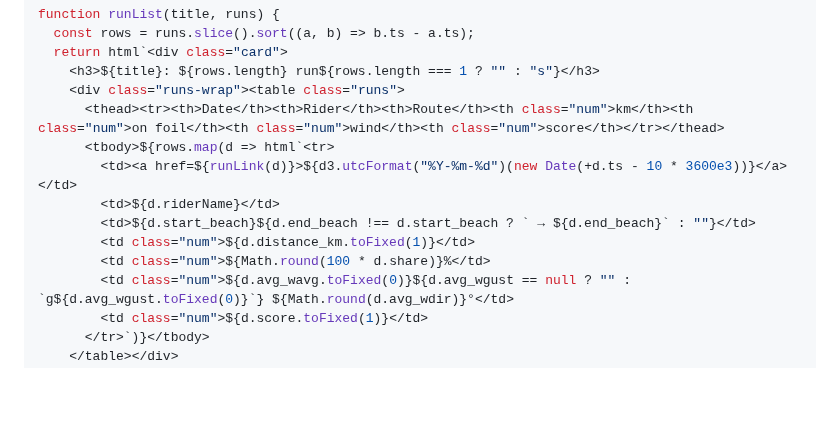
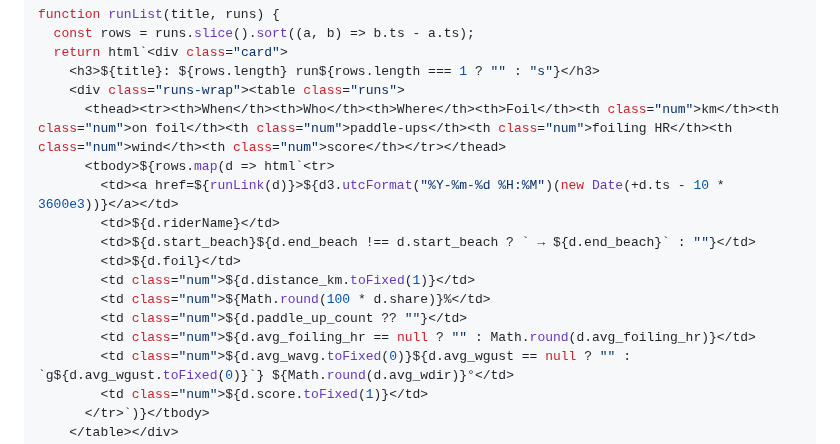
Before and after one commit to dustin/dwp, a Markdown page: web/hub/wind.md, the part around one of its changes. Drawn GitHub-style; blank space fills up the shorter version.

Commit message:
hub: wind page run list shows time, foil, paddle-ups and foiling HR
Co-Authored-By: Claude Opus 5.5 (1M context) <noreply@anthropic.com>
Claude-Session: https://claude.ai/code/session_018xkxQRMNzsmknKCpBkZ3sW

```diff
--- a/web/hub/wind.md
+++ b/web/hub/wind.md
@@ -76,13 +76,16 @@ function runList(title, runs) {
   return html`<div class="card">
     <h3>${title}: ${rows.length} run${rows.length === 1 ? "" : "s"}</h3>
     <div class="runs-wrap"><table class="runs">
-      <thead><tr><th>Date</th><th>Rider</th><th>Route</th><th class="num">km</th><th class="num">on foil</th><th class="num">wind</th><th class="num">score</th></tr></thead>
+      <thead><tr><th>When</th><th>Who</th><th>Where</th><th>Foil</th><th class="num">km</th><th class="num">on foil</th><th class="num">paddle-ups</th><th class="num">foiling HR</th><th class="num">wind</th><th class="num">score</th></tr></thead>
       <tbody>${rows.map(d => html`<tr>
-        <td><a href=${runLink(d)}>${d3.utcFormat("%Y-%m-%d")(new Date(+d.ts - 10 * 3600e3))}</a></td>
+        <td><a href=${runLink(d)}>${d3.utcFormat("%Y-%m-%d %H:%M")(new Date(+d.ts - 10 * 3600e3))}</a></td>
         <td>${d.riderName}</td>
         <td>${d.start_beach}${d.end_beach !== d.start_beach ? ` → ${d.end_beach}` : ""}</td>
+        <td>${d.foil}</td>
         <td class="num">${d.distance_km.toFixed(1)}</td>
         <td class="num">${Math.round(100 * d.share)}%</td>
+        <td class="num">${d.paddle_up_count ?? ""}</td>
+        <td class="num">${d.avg_foiling_hr == null ? "" : Math.round(d.avg_foiling_hr)}</td>
         <td class="num">${d.avg_wavg.toFixed(0)}${d.avg_wgust == null ? "" : `g${d.avg_wgust.toFixed(0)}`} ${Math.round(d.avg_wdir)}°</td>
         <td class="num">${d.score.toFixed(1)}</td>
       </tr>`)}</tbody>
```
Also changed, not shown: other parts of web/hub/wind.md (+1 -1 lines).
